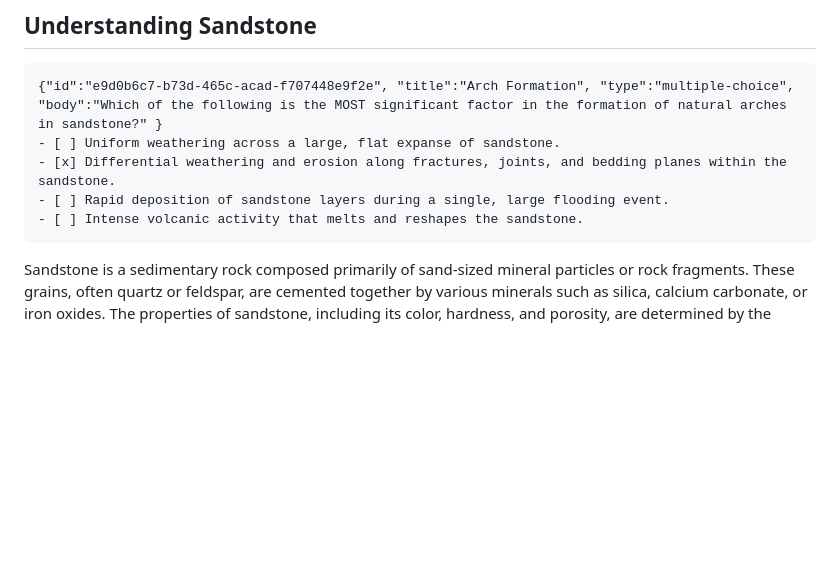
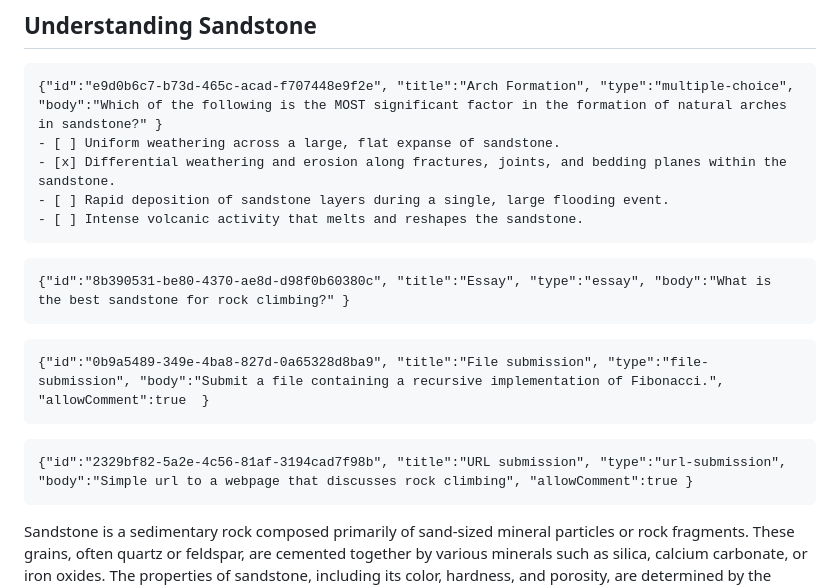
Before and after one commit to byucsstudent/v50, a Markdown page: instruction/sandstone-arches/sandstone-arches.md, the part around the change. GitHub-like rendering; blank space fills up the shorter version.

Commit message:
update(sandstone arches)

````diff
--- a/instruction/sandstone-arches/sandstone-arches.md
+++ b/instruction/sandstone-arches/sandstone-arches.md
@@ -11,6 +11,20 @@ Sandstone arches are breathtaking geological formations sculpted by the relentle
 - [ ] Rapid deposition of sandstone layers during a single, large flooding event.
 - [ ] Intense volcanic activity that melts and reshapes the sandstone.
 ```
+
+
+```masteryls
+{"id":"8b390531-be80-4370-ae8d-d98f0b60380c", "title":"Essay", "type":"essay", "body":"What is the best sandstone for rock climbing?" }
+```
+
+```masteryls
+{"id":"0b9a5489-349e-4ba8-827d-0a65328d8ba9", "title":"File submission", "type":"file-submission", "body":"Submit a file containing a recursive implementation of Fibonacci.", "allowComment":true  }
+```
+
+```masteryls
+{"id":"2329bf82-5a2e-4c56-81af-3194cad7f98b", "title":"URL submission", "type":"url-submission", "body":"Simple url to a webpage that discusses rock climbing", "allowComment":true }
+```
+
 
 Sandstone is a sedimentary rock composed primarily of sand-sized mineral particles or rock fragments. These grains, often quartz or feldspar, are cemented together by various minerals such as silica, calcium carbonate, or iron oxides. The properties of sandstone, including its color, hardness, and porosity, are determined by the composition, size, and arrangement of these grains, as well as the type and amount of cement.
 
````
